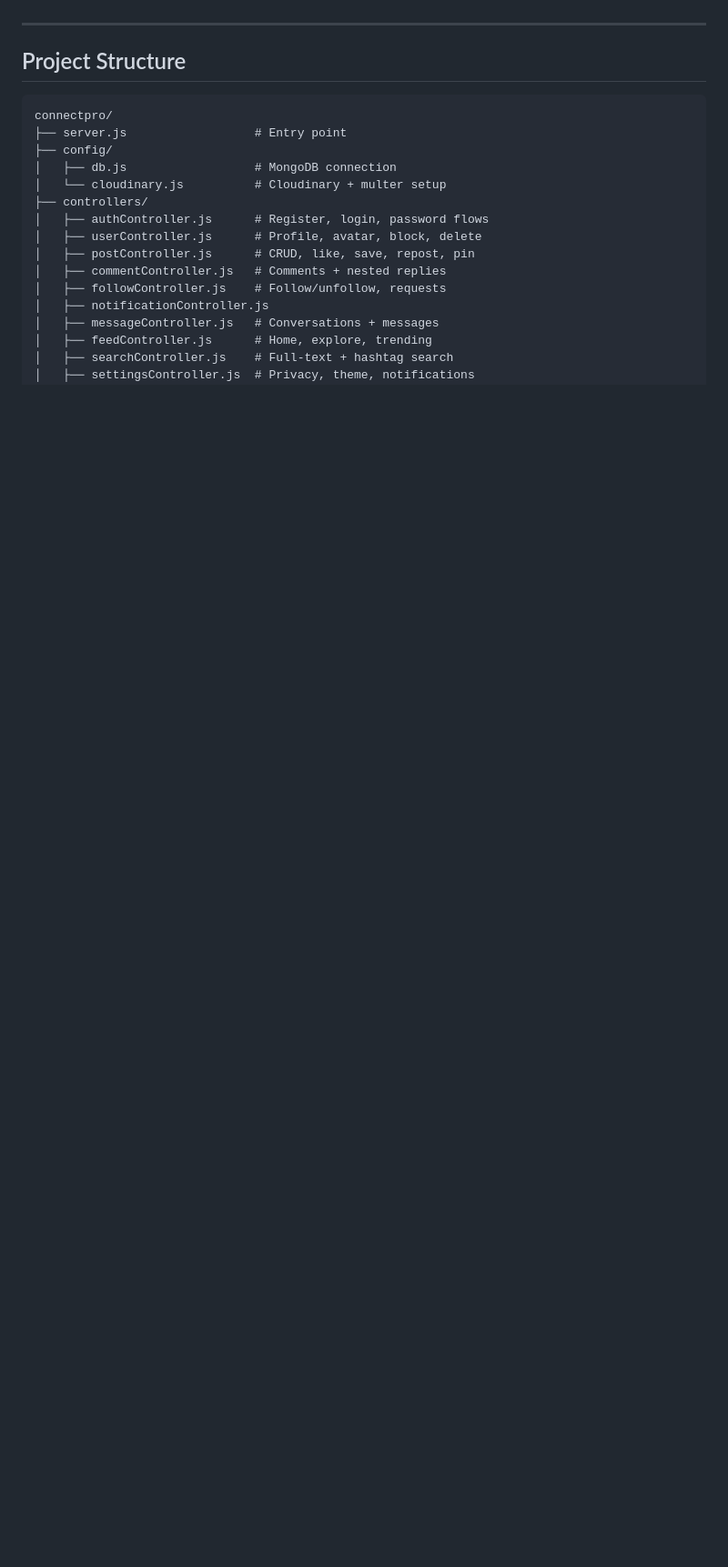
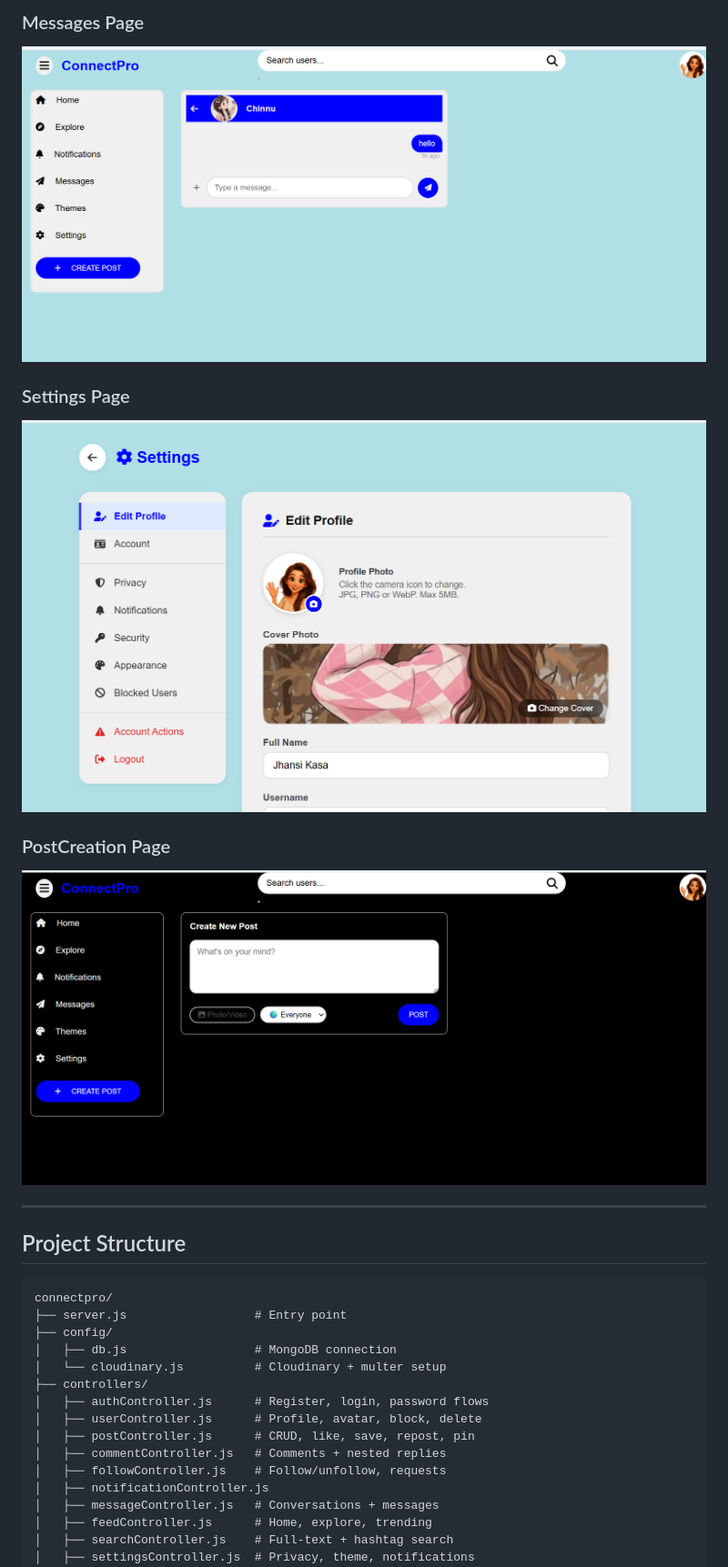
Before and after one commit to Jhansi-kasa/connectpro-social-media-platform, a Markdown page: README.md, the part around one of its changes. Shown at 91% size. Drawn GitHub-style; blank space fills up the shorter version.

```diff
--- a/README.md
+++ b/README.md
@@ -11,3 +25,11 @@
+### Messages Page
+![Messages Page](screenshots/messages.png)
+
+### Settings Page
+![Settings Page](screenshots/settings.png)
+
+### PostCreation Page
+![PostCreation Page](screenshots/post.png)
 
 ---
 
```
Also changed, not shown: other parts of README.md (+14 -0 lines).
